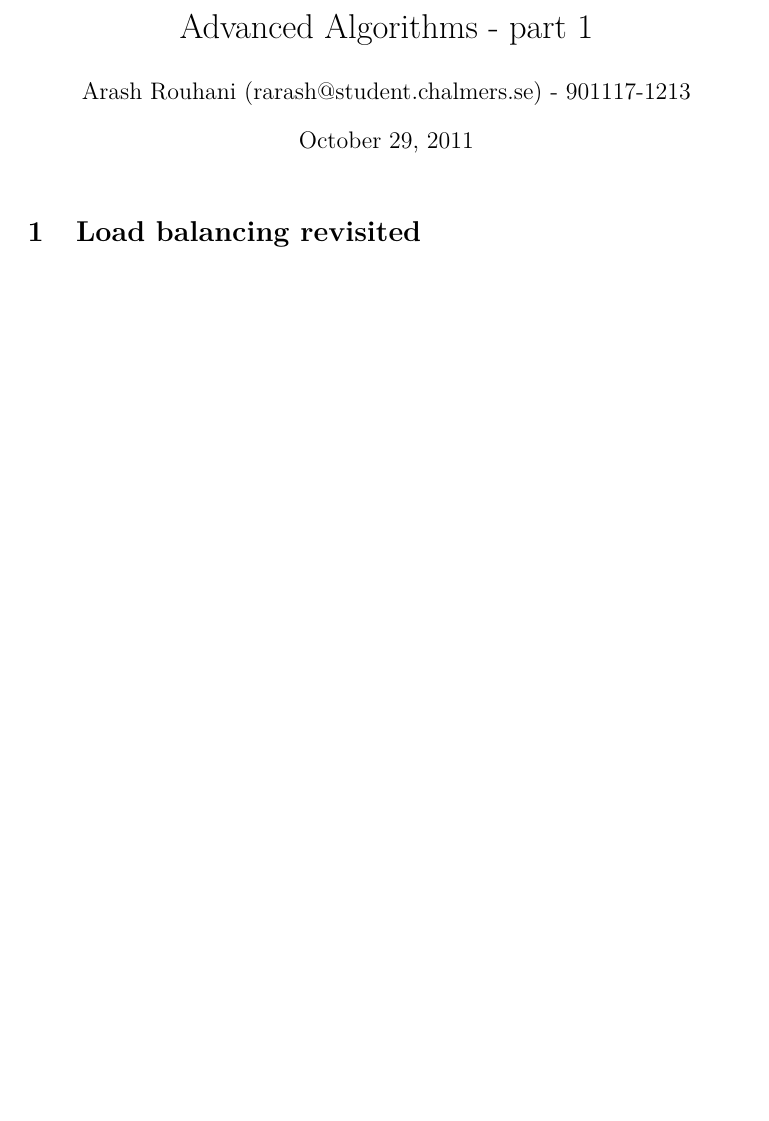
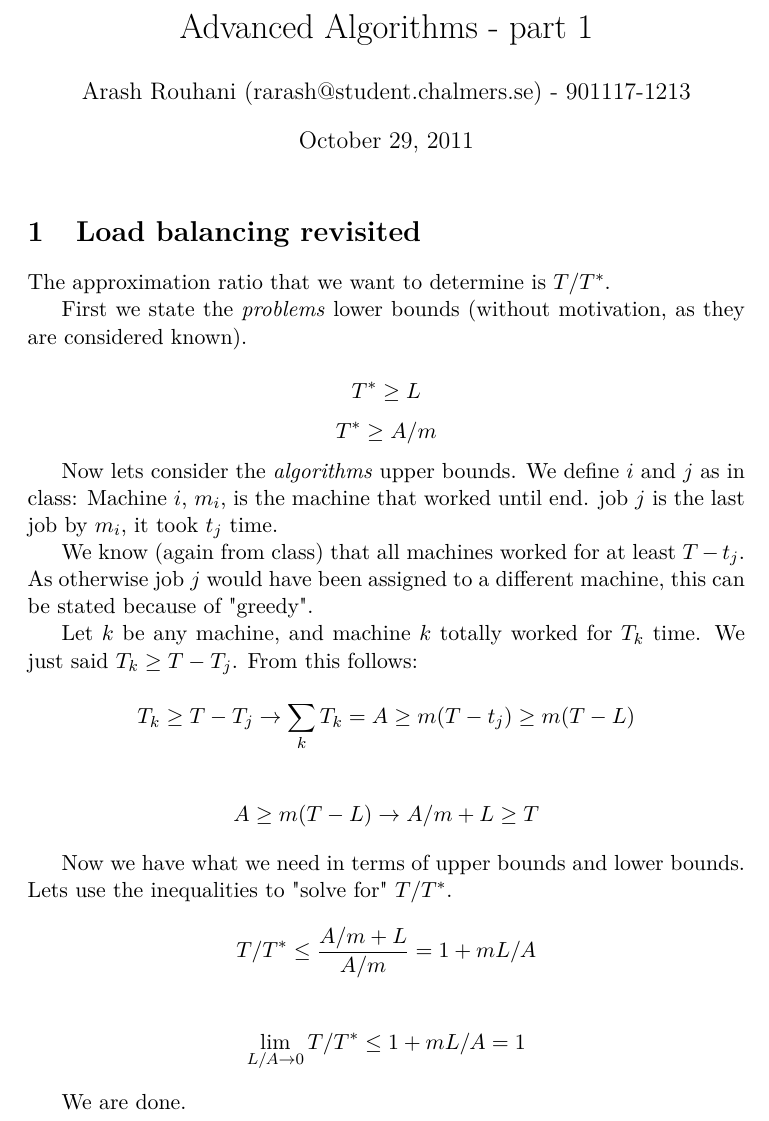
Before and after one commit to Tarrasch/Advanced-Algorithms, a LaTeX document (report1/report.tex): part of the page before the commit and part of page 1 of 2 after it, cut so that both start at the same text, the shorter picture padded with empty space. Compiled offline with pdfLaTeX.

Commit message:
Wrote Load balancing

```diff
--- a/report1/report.tex
+++ b/report1/report.tex
@@ -18,6 +18,45 @@
 \maketitle
 
 \section{Load balancing revisited}
+The approximation ratio that we want to determine is $T/T^*$.
+
+First we state the \emph{problems} lower bounds (without motivation, as they
+are considered known).
+
+$$ T^* \geq L $$
+$$ T^* \geq A/m $$
+
+Now lets consider the \emph{algorithms} upper bounds. We define $i$ and $j$
+as in class: Machine $i$, $m_i$, is the machine that worked until end.
+job $j$ is the last job by $m_i$, it took $t_j$ time.
+
+We know (again from class) that all machines worked for at least $T - t_j$.
+As otherwise job $j$ would have been assigned to a different machine,
+this can be stated because of "greedy".
+
+Let $k$ be any machine, and machine $k$ totally worked for $T_k$ time.
+We just said $T_k \geq T - T_j$. From this follows:
+
+\[
+ T_k \geq T - T_j \rightarrow \sum_{k} T_k = A \geq m(T-t_j) \geq m(T-L)
+\]
+
+\[
+ A \geq m(T-L) \rightarrow A/m + L \geq T
+\]
+
+Now we have what we need in terms of upper bounds and lower bounds.
+Lets use the inequalities to "solve for" $T/T^*$.
+
+\[
+ T/T^* \leq \frac{A/m + L}{A/m} = 1 + mL/A
+\]
+
+\[
+  \lim_{L/A \to 0} T/T^* \leq 1 + mL/A = 1
+\]
+
+We are done.
 
 \section{Packing Bins}
 
```
